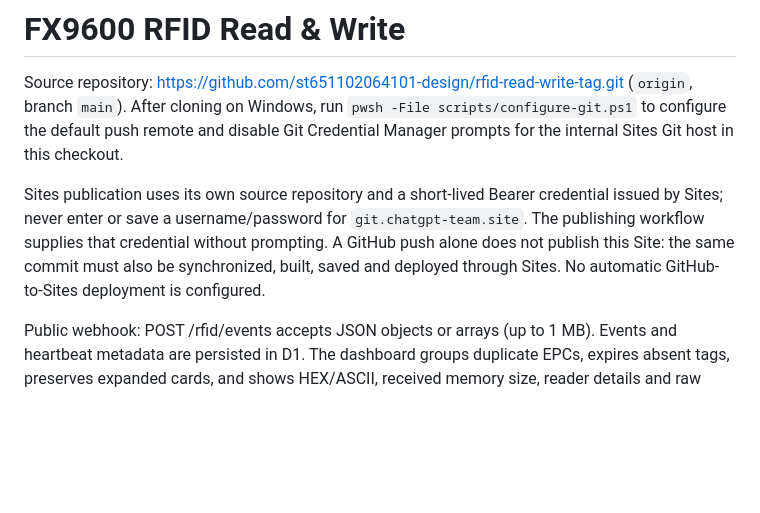
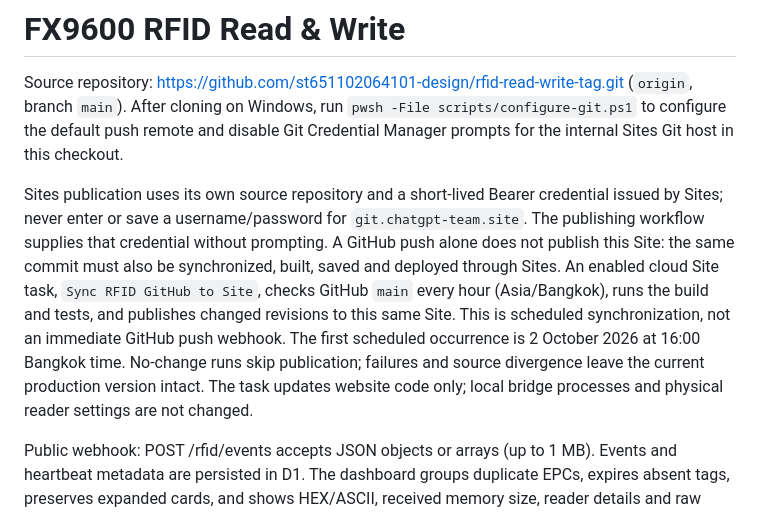
Before and after one commit to st651102064101-design/rfid-read-write-tag, a Markdown page: README.md, the part around the change. Rendered like a GitHub page; blank space fills up the shorter version.

Commit message:
Document enabled hourly GitHub to Site synchronization

```diff
--- a/README.md
+++ b/README.md
@@ -2,7 +2,7 @@
 
 Source repository: https://github.com/st651102064101-design/rfid-read-write-tag.git (`origin`, branch `main`). After cloning on Windows, run `pwsh -File scripts/configure-git.ps1` to configure the default push remote and disable Git Credential Manager prompts for the internal Sites Git host in this checkout.
 
-Sites publication uses its own source repository and a short-lived Bearer credential issued by Sites; never enter or save a username/password for `git.chatgpt-team.site`. The publishing workflow supplies that credential without prompting. A GitHub push alone does not publish this Site: the same commit must also be synchronized, built, saved and deployed through Sites. No automatic GitHub-to-Sites deployment is configured.
+Sites publication uses its own source repository and a short-lived Bearer credential issued by Sites; never enter or save a username/password for `git.chatgpt-team.site`. The publishing workflow supplies that credential without prompting. A GitHub push alone does not publish this Site: the same commit must also be synchronized, built, saved and deployed through Sites. An enabled cloud Site task, `Sync RFID GitHub to Site`, checks GitHub `main` every hour (Asia/Bangkok), runs the build and tests, and publishes changed revisions to this same Site. This is scheduled synchronization, not an immediate GitHub push webhook. The first scheduled occurrence is 2 October 2026 at 16:00 Bangkok time. No-change runs skip publication; failures and source divergence leave the current production version intact. The task updates website code only; local bridge processes and physical reader settings are not changed.
 
 Public webhook: POST /rfid/events accepts JSON objects or arrays (up to 1 MB). Events and heartbeat metadata are persisted in D1. The dashboard groups duplicate EPCs, expires absent tags, preserves expanded cards, and shows HEX/ASCII, received memory size, reader details and raw payloads.
 
```
